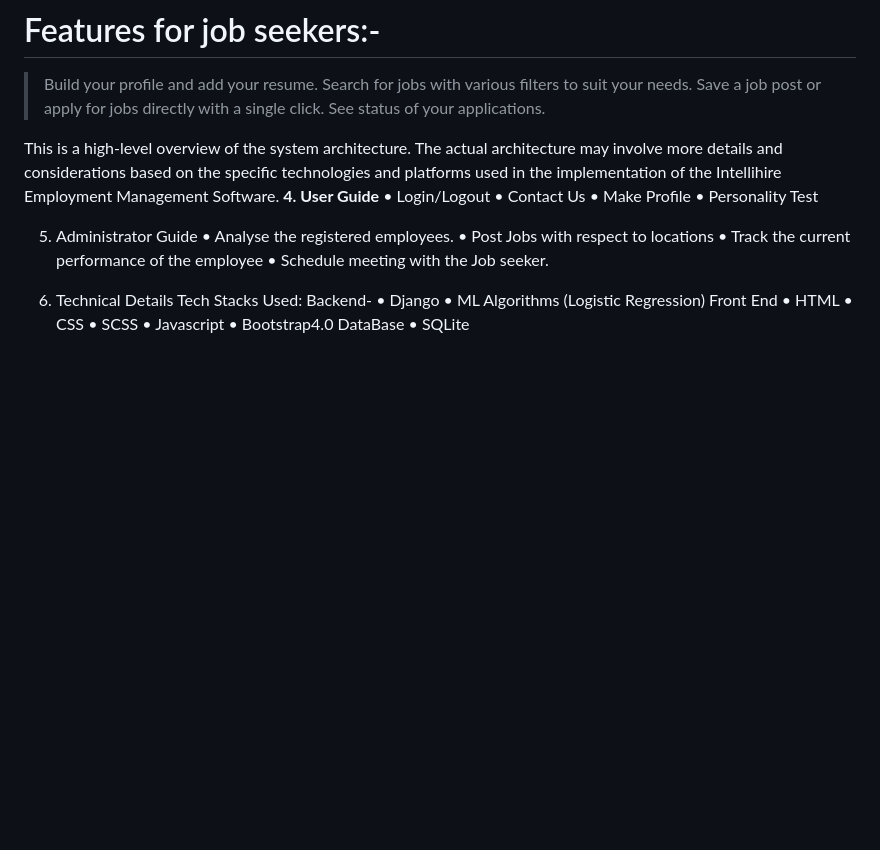
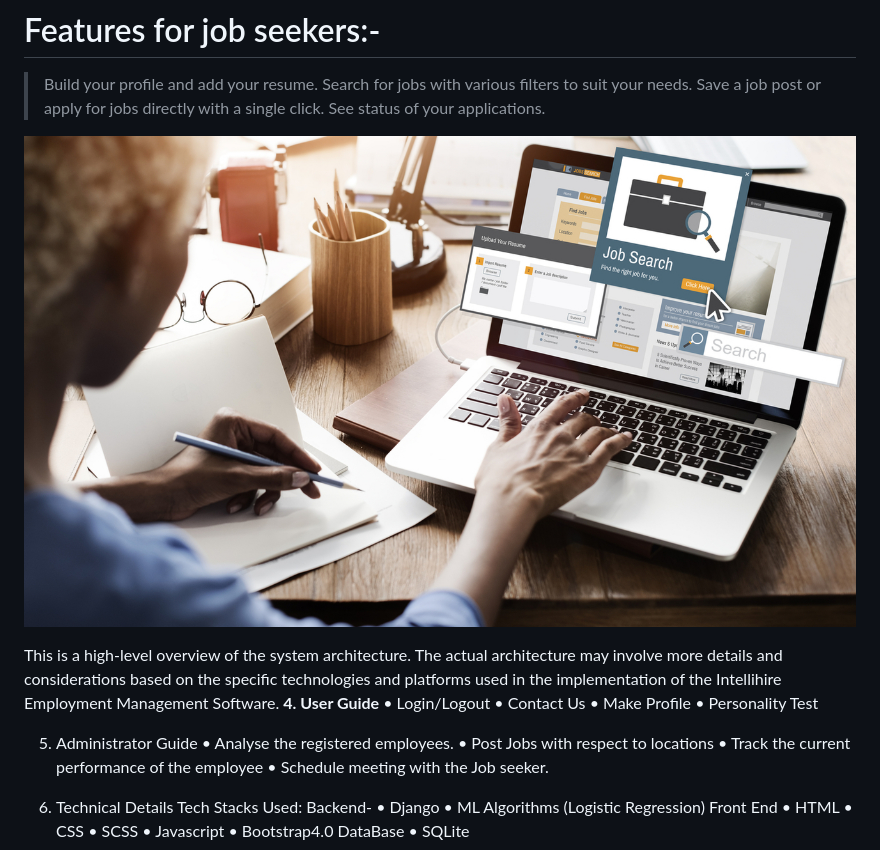
Before and after one commit to mihiragarwal92/Intellihire-IITD, a Markdown page: README.md, the part around one of its changes. GitHub-like rendering; blank space fills up the shorter version.

```diff
--- a/README.md
+++ b/README.md
@@ -42,7 +43,7 @@ Scope: This documentation covers the software's features, user guides, technical
 >Save a job post or apply for jobs directly with a single click.
 >See status of your applications.
 
-
+![Alt text](carousel-1.jpg)
 
 This is a high-level overview of the system architecture. The actual architecture may involve more details and considerations based on the specific technologies and platforms used in the implementation of the Intellihire Employment Management Software.
 **4. User Guide**
```
Also changed, not shown: other parts of README.md (+15 -11 lines).
